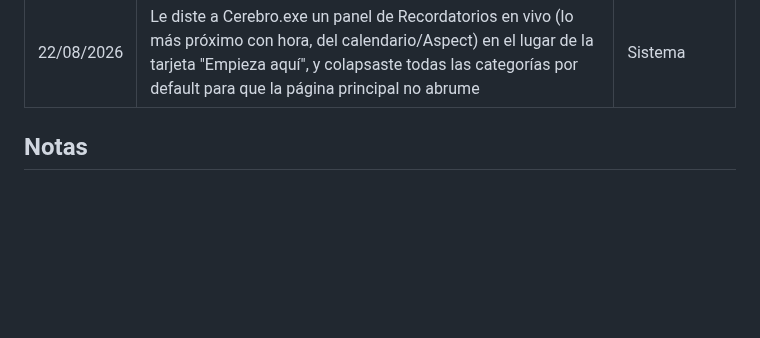
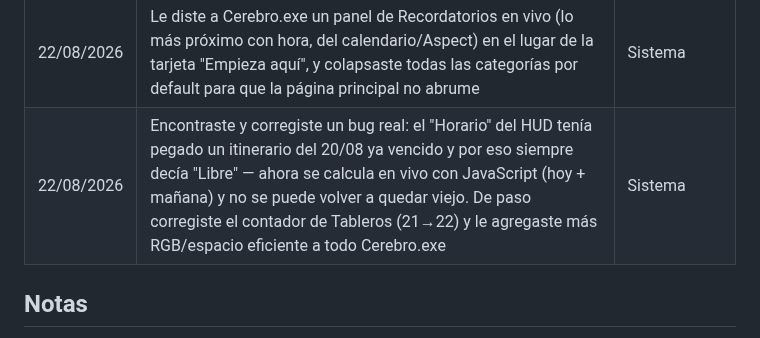
Before and after one commit to skywalkerdiego/Cerebro, a Markdown page: logros.md, the part around the change. Drawn GitHub-style; blank space fills up the shorter version.

Commit message:
Registra la corrección del bug de Horario en Cerebro.exe
Co-Authored-By: Claude Sonnet 5 <noreply@anthropic.com>
Claude-Session: https://claude.ai/code/session_01PL8dSiHhB73xxGjboHgH8s

```diff
--- a/logros.md
+++ b/logros.md
@@ -31,6 +31,7 @@ Tablero: [Logros.exe](https://claude.ai/code/artifact/824aa431-f946-4228-b64a-da
 | 21/08/2026 | Armaste la skill /revisemos-cerebro para automatizar el chequeo de metas, y tres tableros nuevos: Calendario.exe (calendario real por mes), Aspect.exe (tu día en línea de tiempo RGB con checklist de rutina y bloques clicables) y Artículos.exe (checklist de investigación, fuentes y banco de ideas), todos con acceso directo desde Cerebro.exe | Sistema |
 | 22/08/2026 | Unificaste las ramas sueltas del repo a main, le diste a Cerebro.exe una segunda pasada cyberpunk (paneles angulares, glitch más agresivo, franja de peligro) y agregaste un medidor de agua en vivo al HUD principal | Sistema |
 | 22/08/2026 | Le diste a Cerebro.exe un panel de Recordatorios en vivo (lo más próximo con hora, del calendario/Aspect) en el lugar de la tarjeta "Empieza aquí", y colapsaste todas las categorías por default para que la página principal no abrume | Sistema |
+| 22/08/2026 | Encontraste y corregiste un bug real: el "Horario" del HUD tenía pegado un itinerario del 20/08 ya vencido y por eso siempre decía "Libre" — ahora se calcula en vivo con JavaScript (hoy + mañana) y no se puede volver a quedar viejo. De paso corregiste el contador de Tableros (21→22) y le agregaste más RGB/espacio eficiente a todo Cerebro.exe | Sistema |
 
 ## Notas
 
```
